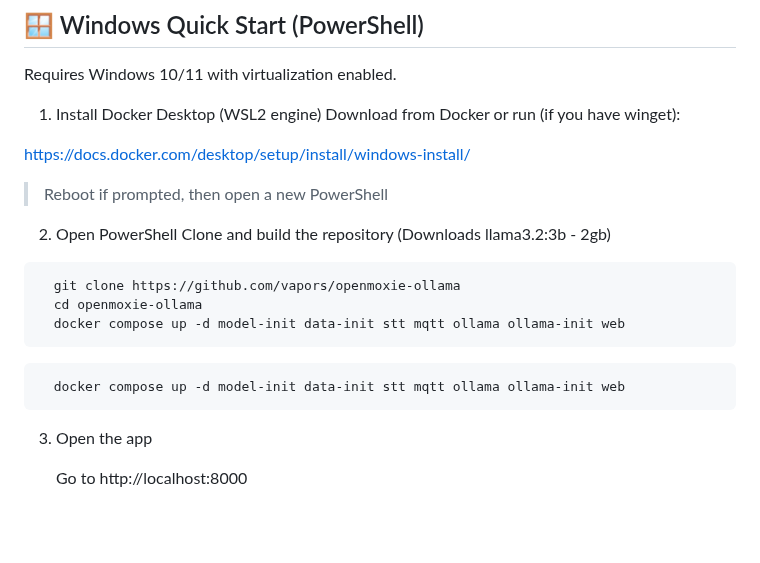
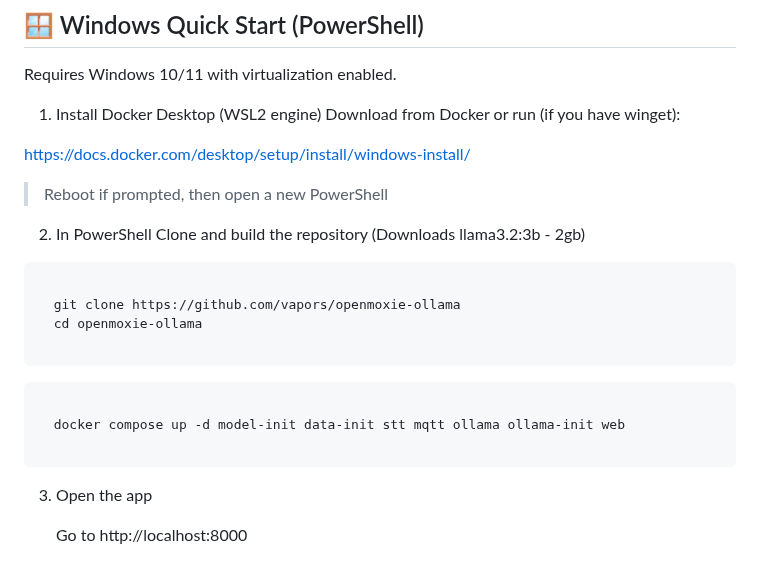
Before and after one commit to andrsvlz/openmoxie-ollama, a Markdown page: README.md, the part around the change. Drawn GitHub-style; blank space fills up the shorter version.

````diff
--- a/README.md
+++ b/README.md
@@ -58,17 +58,23 @@ This project includes:
   >Reboot if prompted, then open a new PowerShell
 
 
-2. Open PowerShell Clone and build the repository (Downloads llama3.2:3b - 2gb)
+2. In PowerShell Clone and build the repository (Downloads llama3.2:3b - 2gb)
+
 
   ```powershell
+
     git clone https://github.com/vapors/openmoxie-ollama
     cd openmoxie-ollama
-    docker compose up -d model-init data-init stt mqtt ollama ollama-init web
+
   ```
 
+
   ```powershell
+
     docker compose up -d model-init data-init stt mqtt ollama ollama-init web
+
   ```
+
 3. Open the app
 
    Go to http://localhost:8000
````
